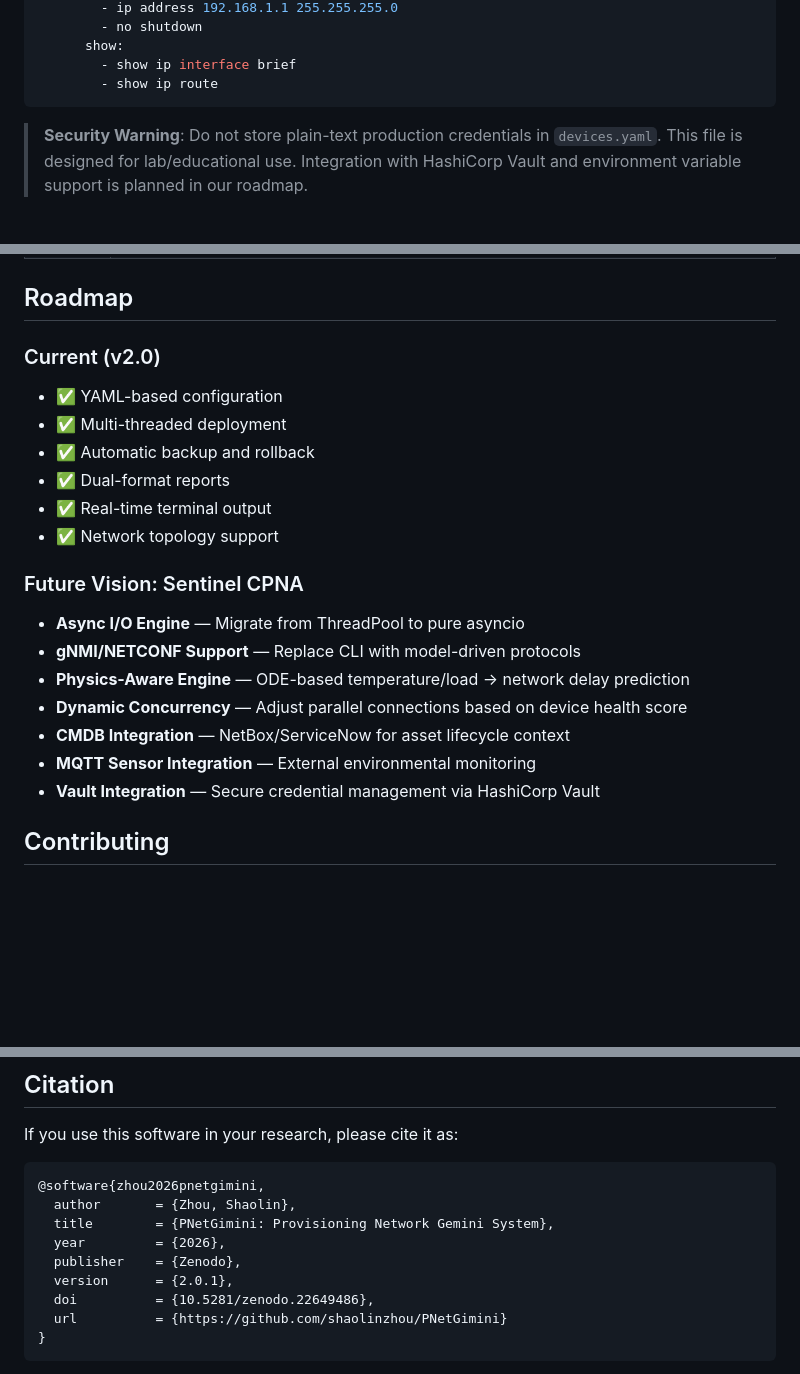
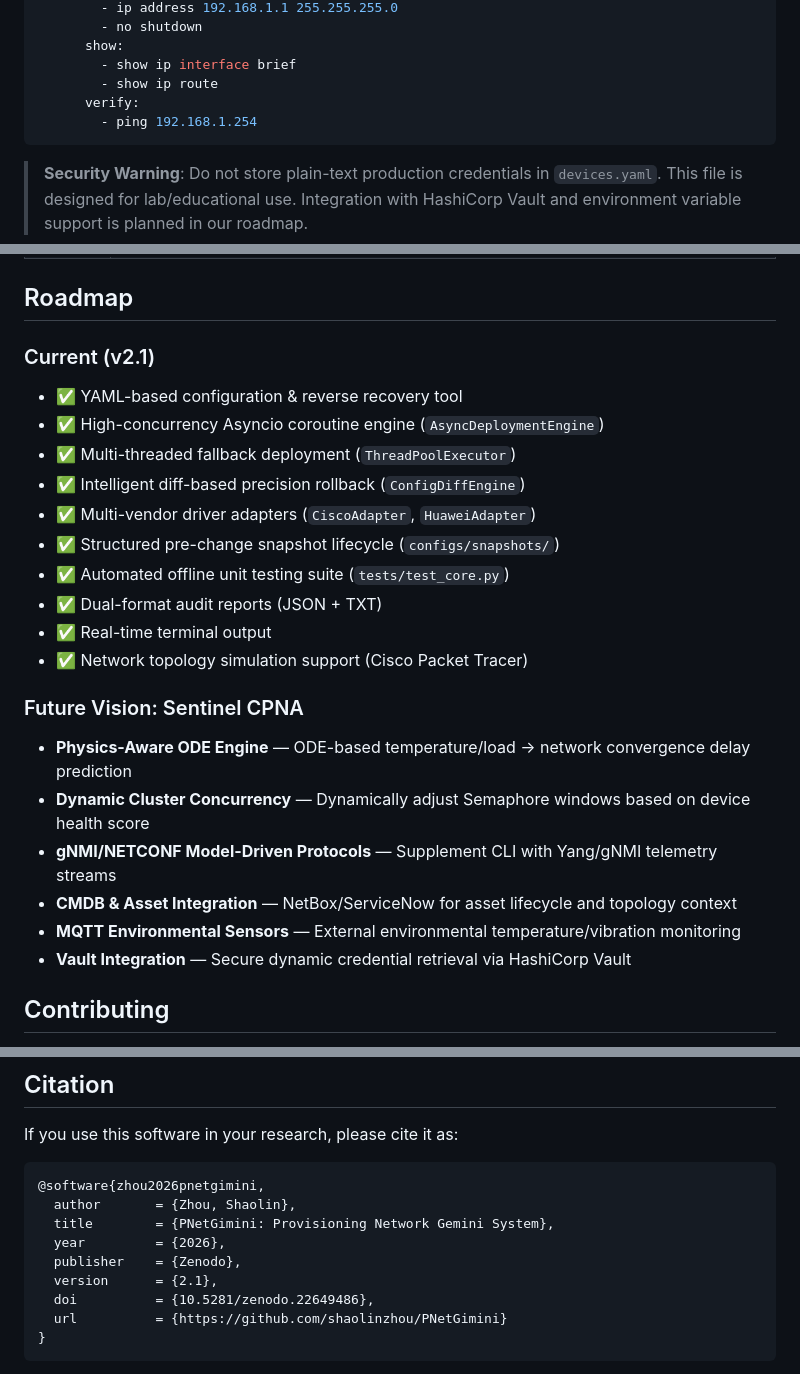
Before and after one commit to shaolinzhou/PNetGimini, a Markdown page: README.md, 3 parts joined by grey strips. GitHub-like rendering; blank space fills up the shorter version.

Commit message:
docs: align README.md completely with v2.1 architecture, flowchart, and roadmap

````diff
--- a/README.md
+++ b/README.md
@@ -130,6 +131,8 @@ devices:
       show:
         - show ip interface brief
         - show ip route
+      verify:
+        - ping 192.168.1.254
 ```
 
 > **Security Warning**: Do not store plain-text production credentials in `devices.yaml`. This file is designed for lab/educational use. Integration with HashiCorp Vault and environment variable support is planned in our roadmap.
@@ -300,24 +303,27 @@ devices:
 
 ## Roadmap
 
-### Current (v2.0)
+### Current (v2.1)
 
-- ✅ YAML-based configuration
-- ✅ Multi-threaded deployment
-- ✅ Automatic backup and rollback
-- ✅ Dual-format reports
+- ✅ YAML-based configuration & reverse recovery tool
+- ✅ High-concurrency Asyncio coroutine engine (`AsyncDeploymentEngine`)
+- ✅ Multi-threaded fallback deployment (`ThreadPoolExecutor`)
+- ✅ Intelligent diff-based precision rollback (`ConfigDiffEngine`)
+- ✅ Multi-vendor driver adapters (`CiscoAdapter`, `HuaweiAdapter`)
+- ✅ Structured pre-change snapshot lifecycle (`configs/snapshots/`)
+- ✅ Automated offline unit testing suite (`tests/test_core.py`)
+- ✅ Dual-format audit reports (JSON + TXT)
 - ✅ Real-time terminal output
-- ✅ Network topology support
+- ✅ Network topology simulation support (Cisco Packet Tracer)
 
 ### Future Vision: Sentinel CPNA
 
-- **Async I/O Engine** — Migrate from ThreadPool to pure asyncio
-- **gNMI/NETCONF Support** — Replace CLI with model-driven protocols
-- **Physics-Aware Engine** — ODE-based temperature/load → network delay prediction
-- **Dynamic Concurrency** — Adjust parallel connections based on device health score
-- **CMDB Integration** — NetBox/ServiceNow for asset lifecycle context
-- **MQTT Sensor Integration** — External environmental monitoring
-- **Vault Integration** — Secure credential management via HashiCorp Vault
+- **Physics-Aware ODE Engine** — ODE-based temperature/load → network convergence delay prediction
+- **Dynamic Cluster Concurrency** — Dynamically adjust Semaphore windows based on device health score
+- **gNMI/NETCONF Model-Driven Protocols** — Supplement CLI with Yang/gNMI telemetry streams
+- **CMDB & Asset Integration** — NetBox/ServiceNow for asset lifecycle and topology context
+- **MQTT Environmental Sensors** — External environmental temperature/vibration monitoring
+- **Vault Integration** — Secure dynamic credential retrieval via HashiCorp Vault
 
 ## Contributing
 
@@ -347,7 +353,7 @@ If you use this software in your research, please cite it as:
   title        = {PNetGimini: Provisioning Network Gemini System},
   year         = {2026},
   publisher    = {Zenodo},
-  version      = {2.0.1},
+  version      = {2.1},
   doi          = {10.5281/zenodo.22649486},
   url          = {https://github.com/shaolinzhou/PNetGimini}
 }
````
Also changed, not shown: other parts of README.md (+16 -15 lines).
